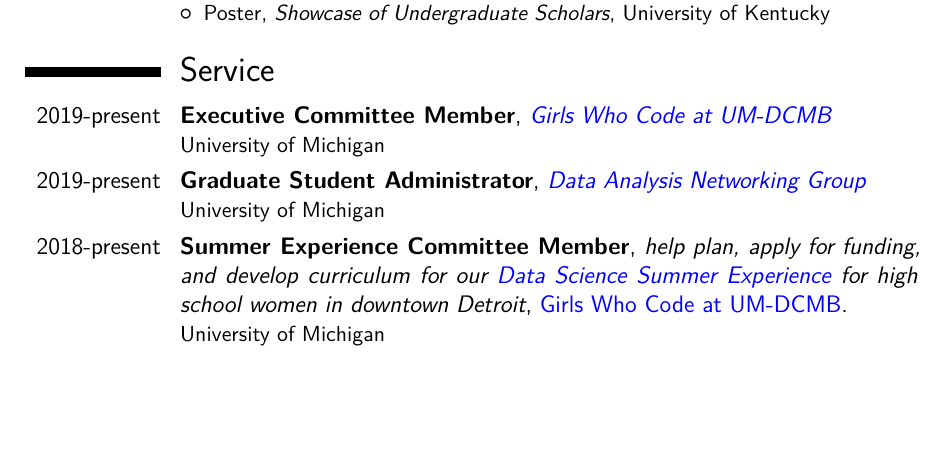
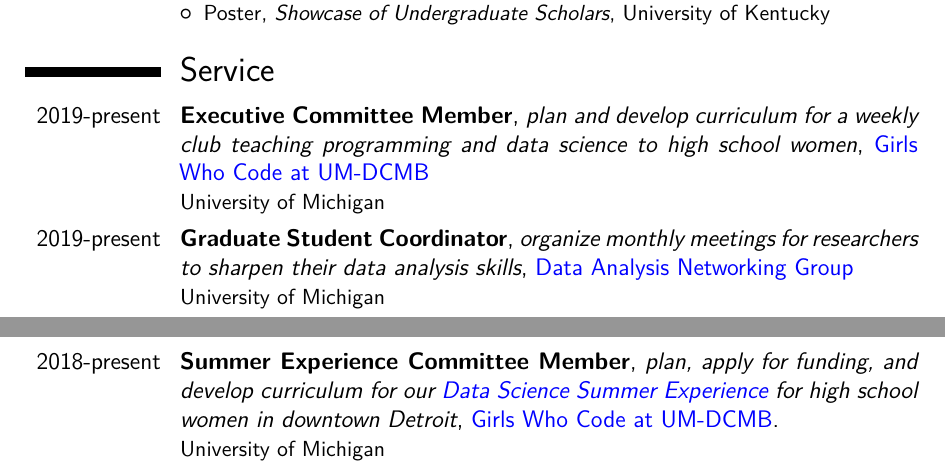
Before and after one commit to kelly-sovacool/latex-cv, a LaTeX CV (cv_science_KLS.tex): part of page 2 of 3 before the commit and two parts of pages 2 and 3 of 3 after it, the two joined at a grey line, cut so that both start at the same text, the shorter picture padded with empty space. The pictures show the PDF file docs/cv_science_KLS.pdf that the author committed with the source.

Commit message:
Update GWC exec comm & DANG description

```diff
--- a/cv_science_KLS.tex
+++ b/cv_science_KLS.tex
@@ -158,11 +158,11 @@
 
 \section{Service}
 
-\cventry{2019-present}{Executive Committee Member}{\href{http://umich.edu/~girlswc/}{Girls Who Code at UM-DCMB}}{}{}{University of Michigan}
+\cventry{2019-present}{Executive Committee Member}{plan and develop curriculum for a weekly club teaching programming and data science to high school women}{\href{http://umich.edu/~girlswc/}{Girls Who Code at UM-DCMB}}{}{University of Michigan}
 
-\cventry{2019-present}{Graduate Student Administrator}{\href{https://um-dang.github.io}{Data Analysis Networking Group}}{}{}{University of Michigan}
+\cventry{2019-present}{Graduate Student Coordinator}{organize monthly meetings for researchers to sharpen their data analysis skills}{\href{https://um-dang.github.io}{Data Analysis Networking Group}}{}{University of Michigan}
 
-\cventry{2018-present}{Summer Experience Committee Member}{help plan, apply for funding, and develop curriculum for our \href{http://umich.edu/~girlswc/summer.html}{Data Science Summer Experience} for high school women in downtown Detroit}{\href{http://umich.edu/~girlswc/}{Girls Who Code at UM-DCMB}.}{}{University of Michigan}
+\cventry{2018-present}{Summer Experience Committee Member}{plan, apply for funding, and develop curriculum for our \href{http://umich.edu/~girlswc/summer.html}{Data Science Summer Experience} for high school women in downtown Detroit}{\href{http://umich.edu/~girlswc/}{Girls Who Code at UM-DCMB}.}{}{University of Michigan}
 
 \cventry{2009-present}{Live sound engineer}{for various churches and non-profit organizations.}{}{}{
 \begin{itemize}
```
Also changed, not shown: docs/cv_science_KLS.pdf.
